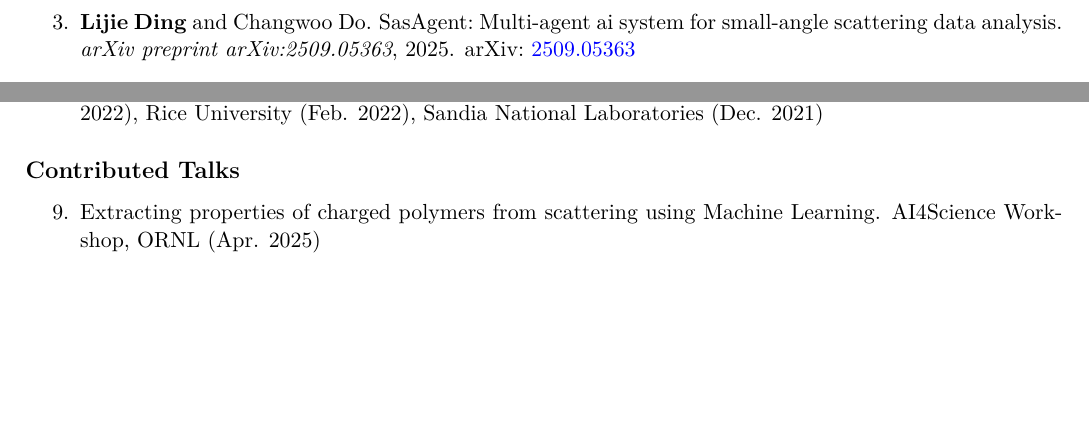
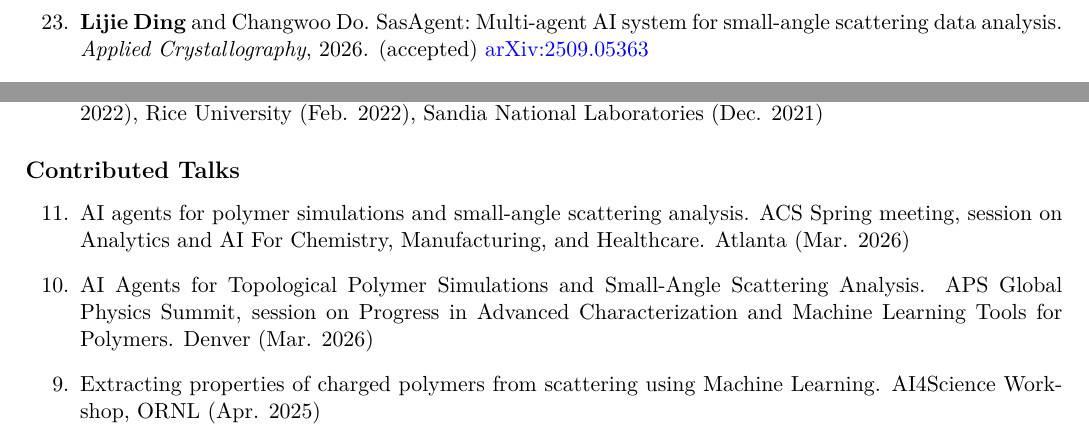
Before and after one commit to ljding94/ljding94.github.io, a LaTeX CV (file/cv_resume/cv_lding.tex, which reads file/cv_resume/publication.bib): two parts of pages 3 and 4 of 6 before the commit and two parts of pages 1 and 4 of 6 after it, joined at a grey line, cut so that both start at the same text, the shorter picture padded with empty space. The pictures show the PDF file file/cv_resume/cv_lding.pdf that the author committed with the source.

Commit message:
update cv

```diff
--- a/file/cv_resume/cv_lding.tex
+++ b/file/cv_resume/cv_lding.tex
@@ -142,6 +143,8 @@
 
 \subsection*{Contributed Talks}
 \begin{etaremune}
+    \item AI agents for polymer simulations and small-angle scattering analysis. ACS Spring meeting, session on Analytics and AI For Chemistry, Manufacturing, and Healthcare. Atlanta (Mar. 2026)
+    \item AI Agents for Topological Polymer Simulations and Small-Angle Scattering Analysis. APS Global Physics Summit, session on Progress in Advanced Characterization and Machine Learning Tools for Polymers. Denver (Mar. 2026)
     \item Extracting properties of charged polymers from scattering using Machine Learning. AI4Science Workshop, ORNL (Apr. 2025)
     \item Characterizing structure of ladder polymer using machine learning assisted scattering data analysis. ACS Spring meeting, session on General Topics: New Synthesis and Characterization of Polymers. San Diego (Mar. 2025)
     \item Monte Carlo Simulation and Machine Learning-Assisted Scattering Analysis of Mechanically Driven Polymers. APS Global Physics Summit, session on Machine Learning and Optimization for Accelerating Polymer Physics. Anaheim (Mar. 2025)
--- a/file/cv_resume/publication.bib
+++ b/file/cv_resume/publication.bib
@@ -40,8 +37,3 @@
-  journal={arXiv preprint arXiv:2509.05363},
-  year={2025},
-  note = {arXiv: \href{https://arxiv.org/abs/2509.05363}{2509.05363}},
-}
-
 @article{ding2025fastGPRpricing,
 title={Fast Derivative Valuation from Volatility Surfaces using Machine Learning},
 author={\textbf{Ding}, \textbf{Lijie} and Lu, Egang and Cheung, Kin},
@@ -63,3 +59,8 @@ note = {arXiv: \href{https://arxiv.org/abs/2505.09744}{2505.09744}},
+  journal={Applied Crystallography},
+  year={2026},
+  note = {(accepted) \href{https://arxiv.org/abs/2509.05363}{arXiv:2509.05363}},
+}
+
 @Article{ding2026topolyagent,
     author ="\textbf{Ding}, \textbf{Lijie} and Carrillo, Jan Michael Y. and Do, Changwoo",
     title  ="{ToPolyAgent}: {AI} Agents for Coarse-Grained Bead-Spring Topological Polymer Simulations",
```
Also changed, not shown: file/cv_resume/cv_lding.bbl, file/cv_resume/cv_lding.pdf, file/cv_resume/cv_lding.tex (4 more changed lines), file/cv_resume/publication.bib (7 more changed lines), 1 other file.
